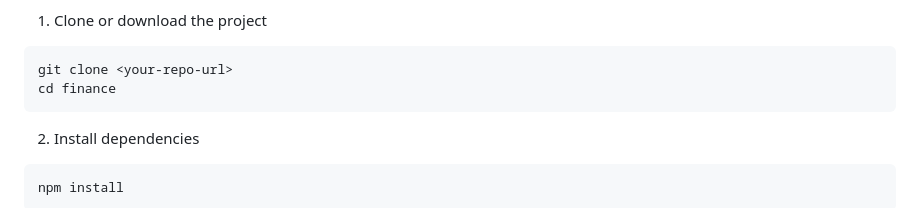
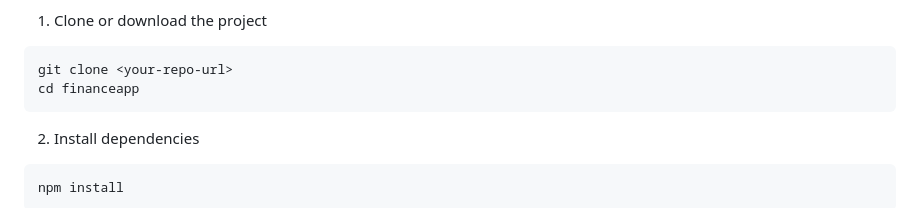
Before and after one commit to mutoniscoviadev/finance-app-v2, a Markdown page: readme.md, the part around the change. Rendered like a GitHub page.

Commit message:
Update README getting started section

````diff
--- a/readme.md
+++ b/readme.md
@@ -58,7 +58,7 @@ financeapp/
 
 ```bash
 git clone <your-repo-url>
-cd finance
+cd financeapp
 ```
 
  2. Install dependencies
````
